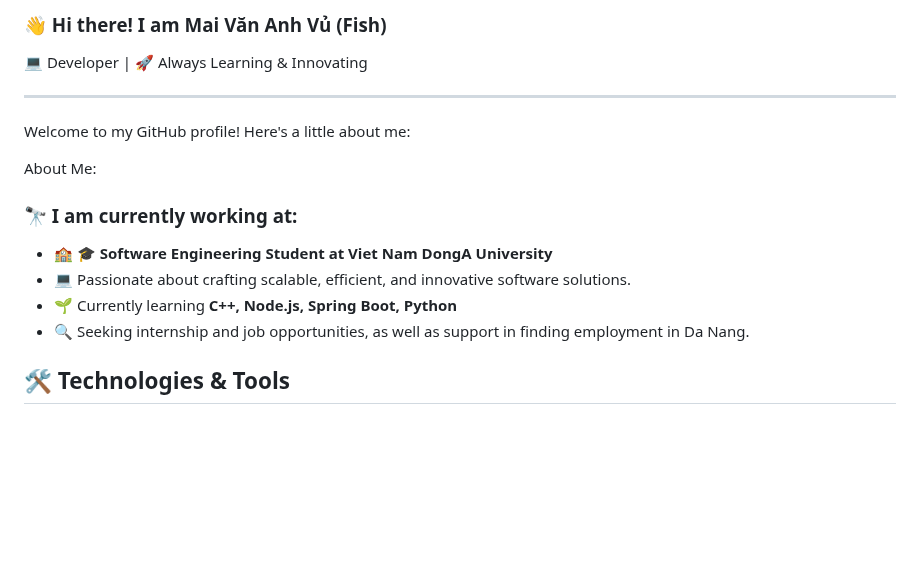
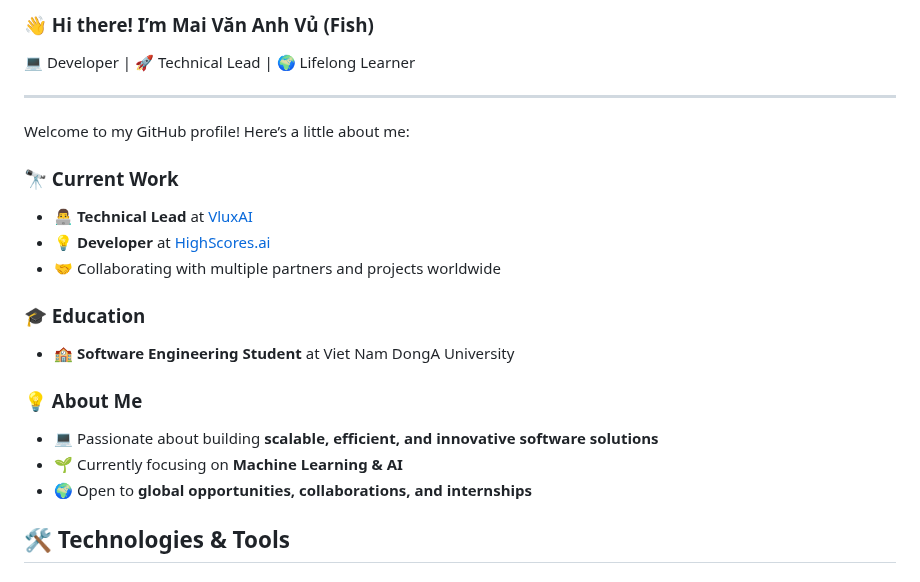
Before and after one commit to BoyKa74/BoyKa74, a Markdown page: README.md, the part around the change. Drawn GitHub-style; blank space fills up the shorter version.

```diff
--- a/README.md
+++ b/README.md
@@ -1,15 +1,23 @@
-### 👋 Hi there! I am Mai Văn Anh Vủ (Fish)
-💻 Developer | 🚀  Always Learning & Innovating
+### 👋 Hi there! I’m Mai Văn Anh Vủ (Fish)
+💻 Developer | 🚀 Technical Lead | 🌍 Lifelong Learner
 
 ---
-Welcome to my GitHub profile! Here's a little about me:
 
-About Me:
-### 🔭 I am currently working at:
-- 🏫 **🎓 Software Engineering Student at Viet Nam DongA University**
-- 💻 Passionate about crafting scalable, efficient, and innovative software solutions.
-- 🌱 Currently learning **C++, Node.js, Spring Boot, Python**
-- 🔍 Seeking internship and job opportunities, as well as support in finding employment in Da Nang.
+Welcome to my GitHub profile! Here’s a little about me:
+
+### 🔭 Current Work
+- 👨‍💻 **Technical Lead** at [VluxAI](https://vluxai.com/)
+- 💡 **Developer** at [HighScores.ai](https://highscores.ai/)
+- 🤝 Collaborating with multiple partners and projects worldwide
+
+### 🎓 Education
+- 🏫 **Software Engineering Student** at Viet Nam DongA University
+
+### 💡 About Me
+- 💻 Passionate about building **scalable, efficient, and innovative software solutions**
+- 🌱 Currently focusing on **Machine Learning & AI**
+- 🌍 Open to **global opportunities, collaborations, and internships**
+
 
 ## 🛠 Technologies & Tools
 
```
